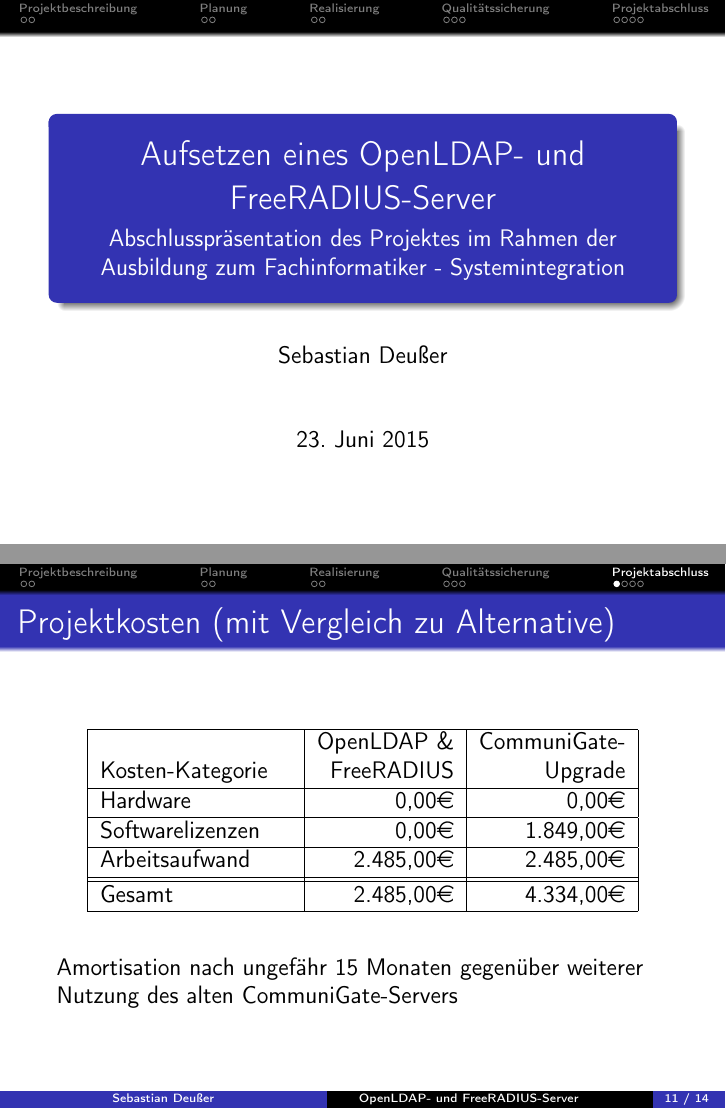
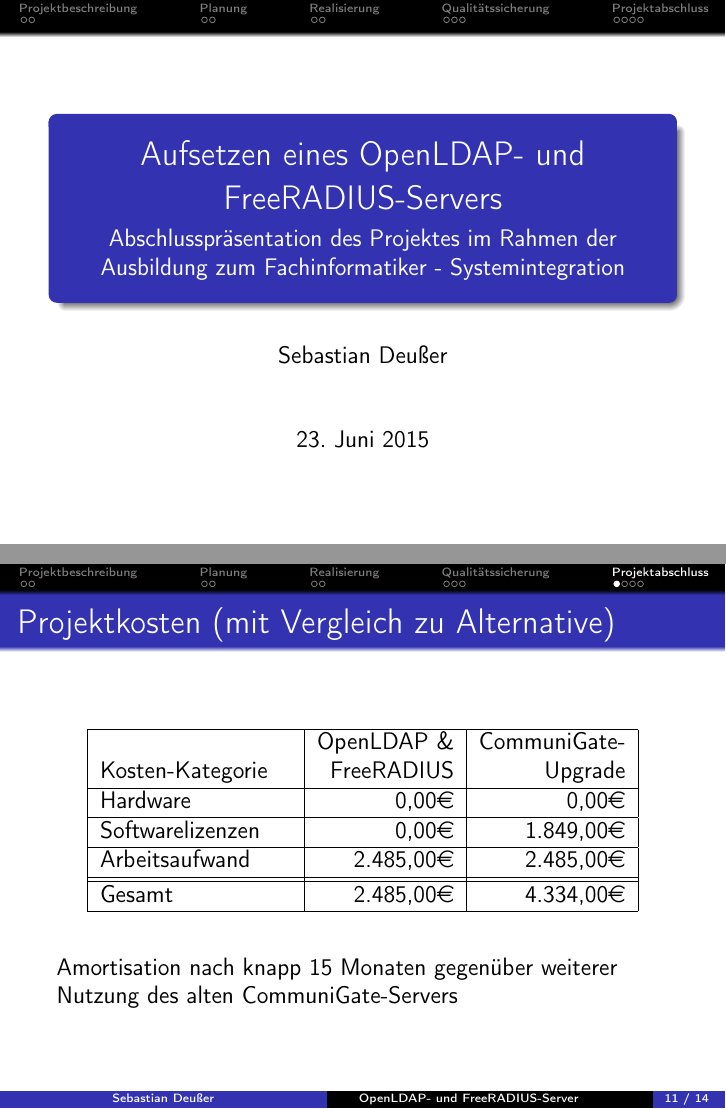
Before and after one commit to Gabelvampir/ty-stuff, LaTeX slides (Presentation LDAP-RADIUS/LDAP.tex): pages 1 and 12 of 15, joined at a grey line. Compiled offline with pdfLaTeX.

Commit message:
presentation: minor content changes

```diff
--- a/Presentation LDAP-RADIUS/LDAP.tex
+++ b/Presentation LDAP-RADIUS/LDAP.tex
@@ -60,7 +60,7 @@
 \definecolor{XBoneLightGreen}{RGB}{93, 194, 30}
 
 \title[OpenLDAP- und FreeRADIUS-Server]   % (optional, use only with long paper titles)
-{Aufsetzen eines OpenLDAP- und FreeRADIUS-Server}
+{Aufsetzen eines OpenLDAP- und FreeRADIUS-Servers}
 
 \subtitle
 {Abschlusspräsentation des Projektes im Rahmen der Ausbildung zum Fachinformatiker - Systemintegration} % (optional)
@@ -70,7 +70,7 @@
 %\date{13. Juli 2015}
 %\logo{\includegraphics[scale=0.05]{Bilder/logo_ti.png}}
 
-%\subject{COBOL \"Ubersicht}
+\subject{Aufsetzen eines OpenLDAP- und FreeRADIUS-Servers}
 % This is only inserted into the PDF information catalog. Can be left
 % out.
 
@@ -251,7 +251,7 @@
 	\end{tabularx}
 \end{table}
 \bigskip
-Amortisation nach ungefähr 15 Monaten gegenüber weiterer Nutzung des alten CommuniGate-Servers
+Amortisation nach knapp 15 Monaten gegenüber weiterer Nutzung des alten CommuniGate-Servers
 \end{frame}
 
 \subsection{Fazit}
```
